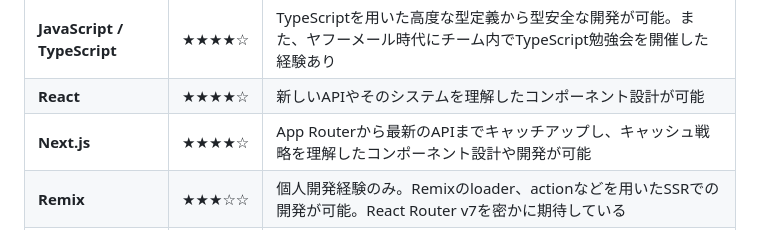
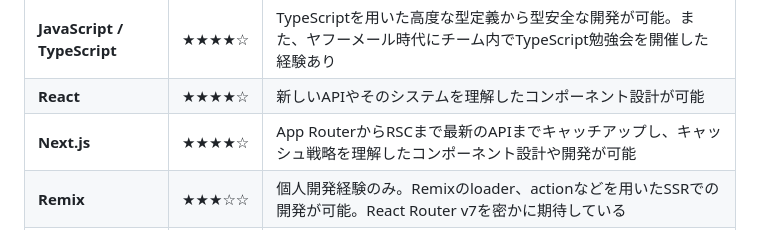
Before and after one commit to ryuji-1to/ryujito.me, a Markdown page: public/resume.md, the part around the change. Rendered like a GitHub page.

```diff
--- a/public/resume.md
+++ b/public/resume.md
@@ -109,7 +109,7 @@ OJT担当として後輩のサポートを行う傍ら、PC版ヤフーメール
 |--------------------------|--------------|------|
 | **JavaScript / TypeScript** | ★★★★☆ | TypeScriptを用いた高度な型定義から型安全な開発が可能。また、ヤフーメール時代にチーム内でTypeScript勉強会を開催した経験あり |
 | **React**                | ★★★★☆ | 新しいAPIやそのシステムを理解したコンポーネント設計が可能 |
-| **Next.js**              | ★★★★☆ | App Routerから最新のAPIまでキャッチアップし、キャッシュ戦略を理解したコンポーネント設計や開発が可能 |
+| **Next.js**              | ★★★★☆ | App RouterからRSCまで最新のAPIまでキャッチアップし、キャッシュ戦略を理解したコンポーネント設計や開発が可能 |
 | **Remix**              | ★★★☆☆ | 個人開発経験のみ。Remixのloader、actionなどを用いたSSRでの開発が可能。React Router v7を密かに期待している |
 | **Vue.js**               | ★★★☆☆ | アルバイト時代に利用経験あり。簡単なアプリケーションの開発が可能 |
 | **Nuxt**                 | ★★★☆☆ | アルバイト時代に利用経験あり。簡単なアプリケーションの開発が可能  |
```
